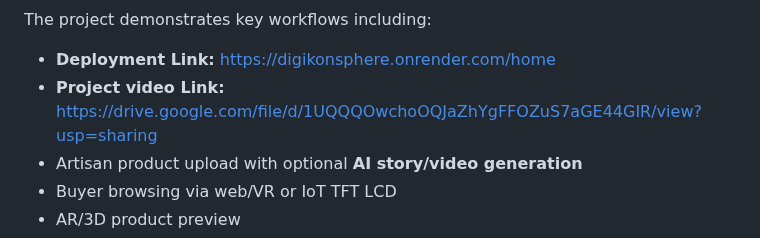
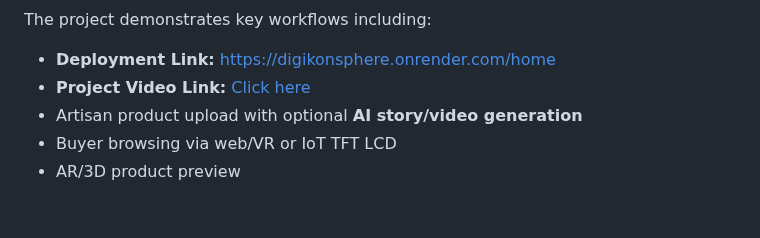
Before and after one commit to MrunaliniPachpute/DigiKonSphere, a Markdown page: README.md, the part around the change. Rendered like a GitHub page; blank space fills up the shorter version.

Commit message:
Update project video link format in README

```diff
--- a/README.md
+++ b/README.md
@@ -32,7 +32,7 @@ Here’s a glimpse of the **DigiKon Sphere** homepage layout:
 
 The project demonstrates key workflows including:
 - **Deployment Link:** https://digikonsphere.onrender.com/home
-- **Project video Link:** https://drive.google.com/file/d/1UQQQOwchoOQJaZhYgFFOZuS7aGE44GIR/view?usp=sharing
+- **Project Video Link:** [Click here](https://drive.google.com/file/d/1UQQQOwchoOQJaZhYgFFOZuS7aGE44GIR/view?usp=sharing)
 - Artisan product upload with optional **AI story/video generation**
 - Buyer browsing via web/VR or IoT TFT LCD
 - AR/3D product preview
```
